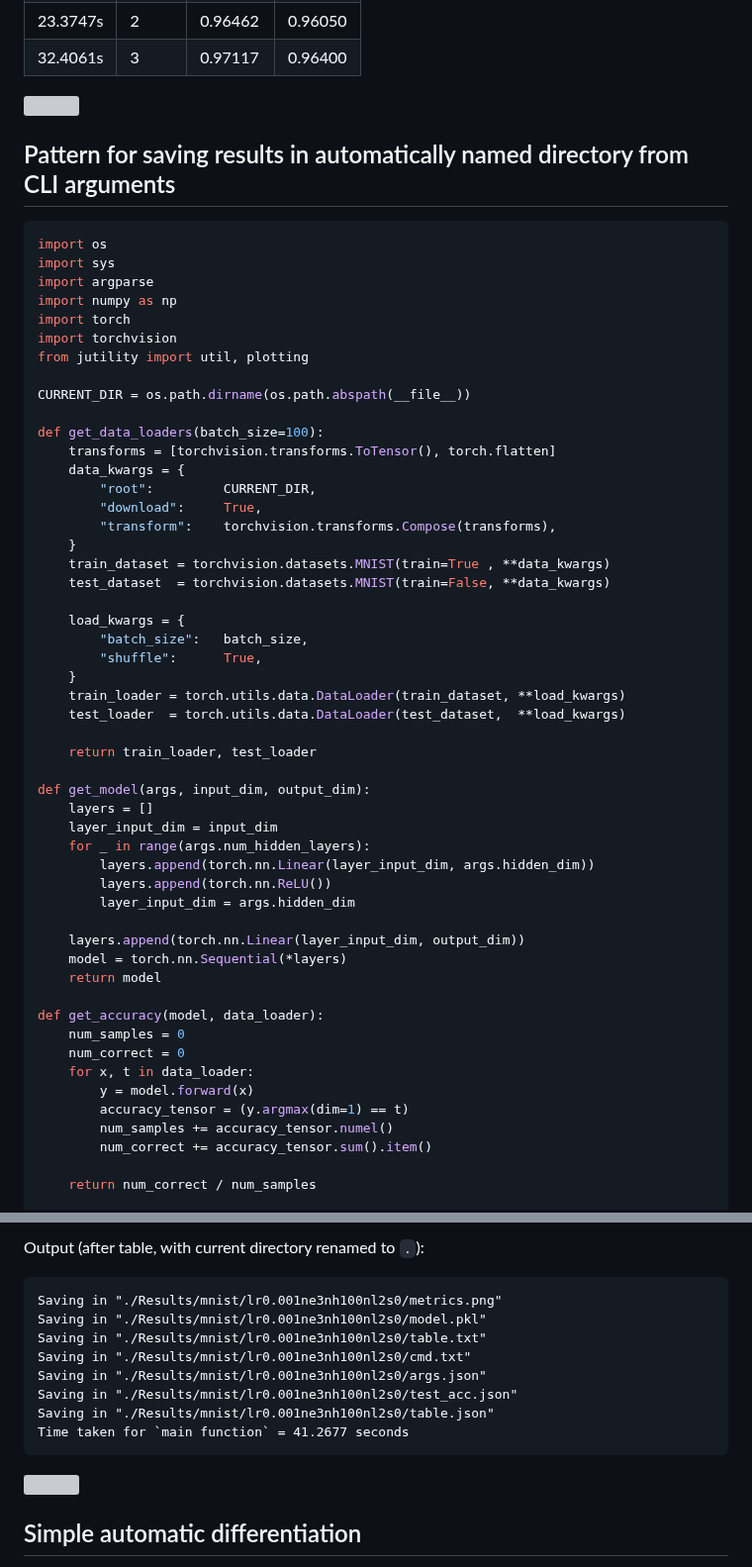
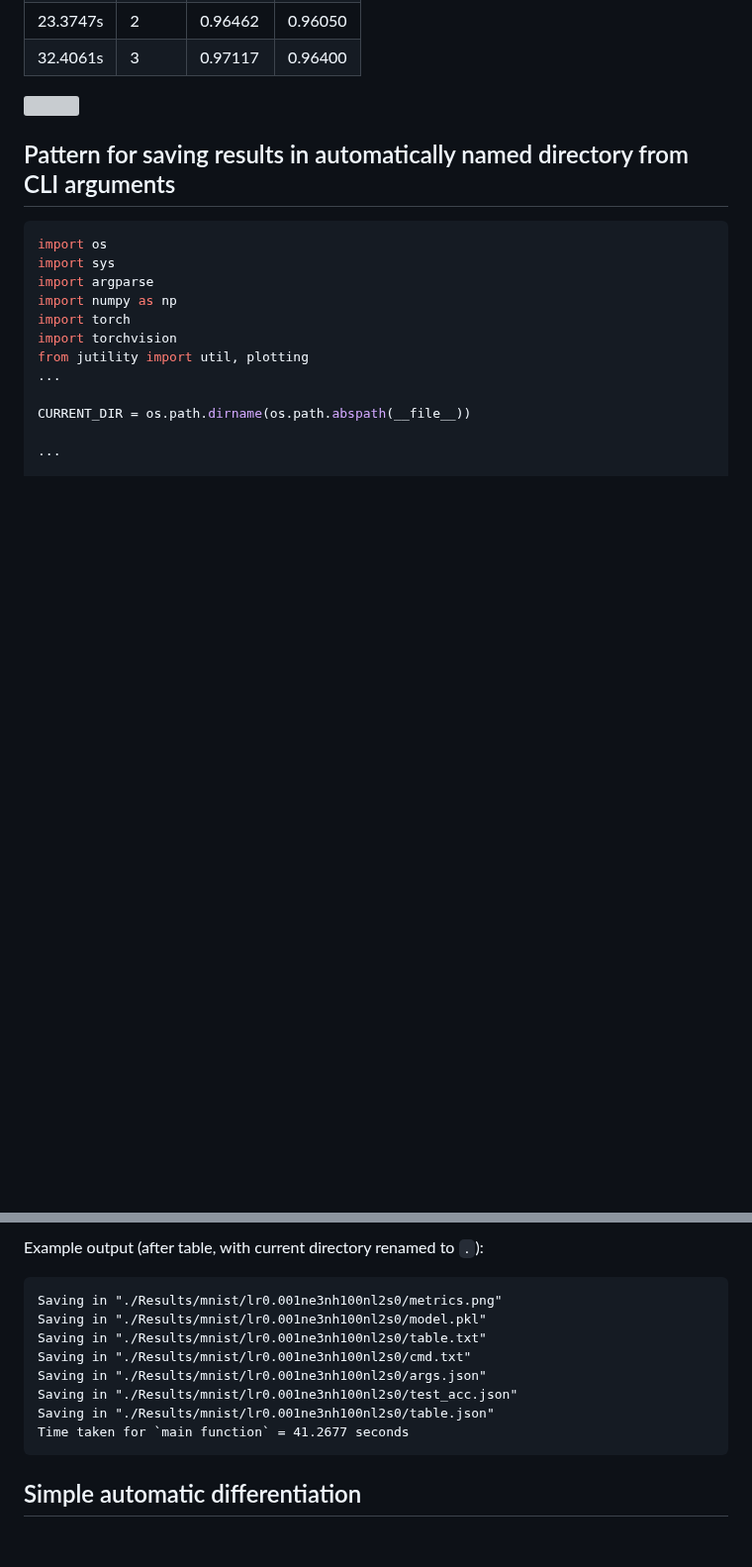
Before and after one commit to jakelevi1996/notes, a Markdown page: topics/pytorch/README.md, 2 parts joined by grey strips. Shown at 99% size. Drawn GitHub-style; blank space fills up the shorter version; grey boxes are pictures that could not be loaded.

````diff
--- a/topics/pytorch/README.md
+++ b/topics/pytorch/README.md
@@ -60,50 +60,11 @@ import numpy as np
 import torch
 import torchvision
 from jutility import util, plotting
+...
 
 CURRENT_DIR = os.path.dirname(os.path.abspath(__file__))
 
-def get_data_loaders(batch_size=100):
-    transforms = [torchvision.transforms.ToTensor(), torch.flatten]
-    data_kwargs = {
-        "root":         CURRENT_DIR,
-        "download":     True,
-        "transform":    torchvision.transforms.Compose(transforms),
-    }
-    train_dataset = torchvision.datasets.MNIST(train=True , **data_kwargs)
-    test_dataset  = torchvision.datasets.MNIST(train=False, **data_kwargs)
-
-    load_kwargs = {
-        "batch_size":   batch_size,
-        "shuffle":      True,
-    }
-    train_loader = torch.utils.data.DataLoader(train_dataset, **load_kwargs)
-    test_loader  = torch.utils.data.DataLoader(test_dataset,  **load_kwargs)
-
-    return train_loader, test_loader
-
-def get_model(args, input_dim, output_dim):
-    layers = []
-    layer_input_dim = input_dim
-    for _ in range(args.num_hidden_layers):
-        layers.append(torch.nn.Linear(layer_input_dim, args.hidden_dim))
-        layers.append(torch.nn.ReLU())
-        layer_input_dim = args.hidden_dim
-
-    layers.append(torch.nn.Linear(layer_input_dim, output_dim))
-    model = torch.nn.Sequential(*layers)
-    return model
-
-def get_accuracy(model, data_loader):
-    num_samples = 0
-    num_correct = 0
-    for x, t in data_loader:
-        y = model.forward(x)
-        accuracy_tensor = (y.argmax(dim=1) == t)
-        num_samples += accuracy_tensor.numel()
-        num_correct += accuracy_tensor.sum().item()
-
-    return num_correct / num_samples
+...
 
 def main(args):
     torch.manual_seed(args.seed)
@@ -208,6 +116,6 @@ if __name__ == "__main__":
 ```
 
-Output (after table, with current directory renamed to `.`):
+Example output (after table, with current directory renamed to `.`):
 
 ```
 Saving in "./Results/mnist/lr0.001ne3nh100nl2s0/metrics.png"
````
Also changed, not shown: other parts of topics/pytorch/README.md (+12 -67 lines).
